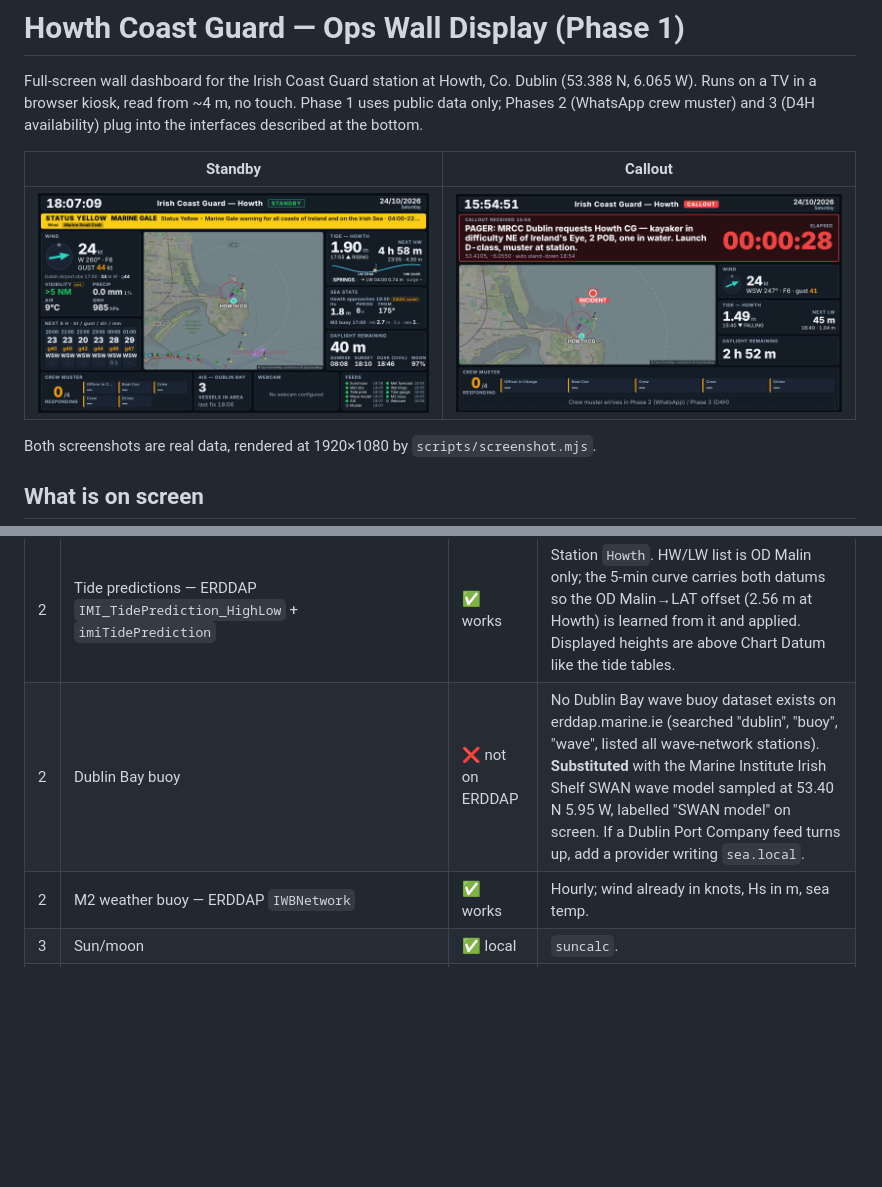
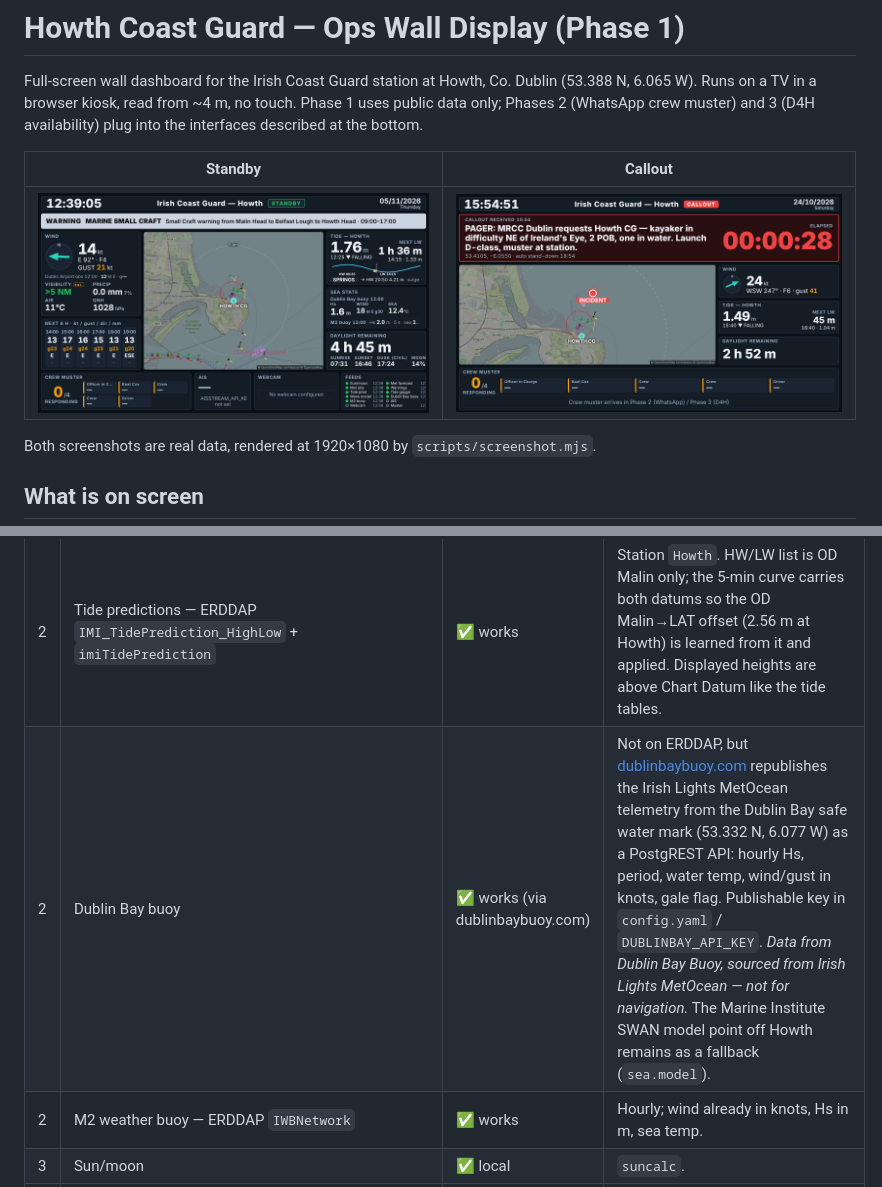
Before and after one commit to mrstevefay/Coast-Guard-Ops-Display, a Markdown page: README.md, 2 parts joined by grey strips. GitHub-like rendering; pictures changed too: docs/screenshots/standby.png; blank space fills up the shorter version.

```diff
--- a/README.md
+++ b/README.md
@@ -36,7 +36,7 @@ Each endpoint was exercised live before code was written against it.
 | 1 | Met Éireann warnings | ✅ works | `met.ie/warningsxml/rss.xml` → CAP 1.2 files on `cap.met.ie`. This feed includes **marine** warnings (Gale, Small Craft) that the county JSON feed omits. Locality: land warnings matched on EMMA code EI07 (Dublin); marine warnings matched by walking the "from A to B to C" headland arc against *Howth Head* (`server/src/util/seaAreas.ts`). The old `Open_Data/xml` files (`xIrishCoastalReports.xml`, `xSeaCrossing.xml`) are **404 — gone**. |
 | 2 | Tide gauge — ERDDAP `IrishNationalTideGaugeNetwork` | ✅ works | Station is `Howth Water Level 1` (there is no "Howth Harbour" id). 5-min data, LAT and OD Malin. |
 | 2 | Tide predictions — ERDDAP `IMI_TidePrediction_HighLow` + `imiTidePrediction` | ✅ works | Station `Howth`. HW/LW list is OD Malin only; the 5-min curve carries both datums so the OD Malin→LAT offset (2.56 m at Howth) is learned from it and applied. Displayed heights are above Chart Datum like the tide tables. |
-| 2 | Dublin Bay buoy | ❌ not on ERDDAP | No Dublin Bay wave buoy dataset exists on erddap.marine.ie (searched "dublin", "buoy", "wave", listed all wave-network stations). **Substituted** with the Marine Institute Irish Shelf SWAN wave model sampled at 53.40 N 5.95 W, labelled "SWAN model" on screen. If a Dublin Port Company feed turns up, add a provider writing `sea.local`. |
+| 2 | Dublin Bay buoy | ✅ works (via dublinbaybuoy.com) | Not on ERDDAP, but [dublinbaybuoy.com](https://dublinbaybuoy.com/) republishes the Irish Lights MetOcean telemetry from the Dublin Bay safe water mark (53.332 N, 6.077 W) as a PostgREST API: hourly Hs, period, water temp, wind/gust in knots, gale flag. Publishable key in `config.yaml` / `DUBLINBAY_API_KEY`. *Data from Dublin Bay Buoy, sourced from Irish Lights MetOcean — not for navigation.* The Marine Institute SWAN model point off Howth remains as a fallback (`sea.model`). |
 | 2 | M2 weather buoy — ERDDAP `IWBNetwork` | ✅ works | Hourly; wind already in knots, Hs in m, sea temp. |
 | 3 | Sun/moon | ✅ local | `suncalc`. |
 | 4 | AIS — aisstream.io | ✅ works (key required) | Verified live with a free key: WebSocket stream bounded to Dublin Bay/Howth, vessels appear within a minute (ferries, ILV Granuaile, naval). Set `AISSTREAM_API_KEY`; without it the panel is a placeholder. |
```
Also changed, not shown: CHANGELOG.md (+7 -0 lines), 17 other files.
